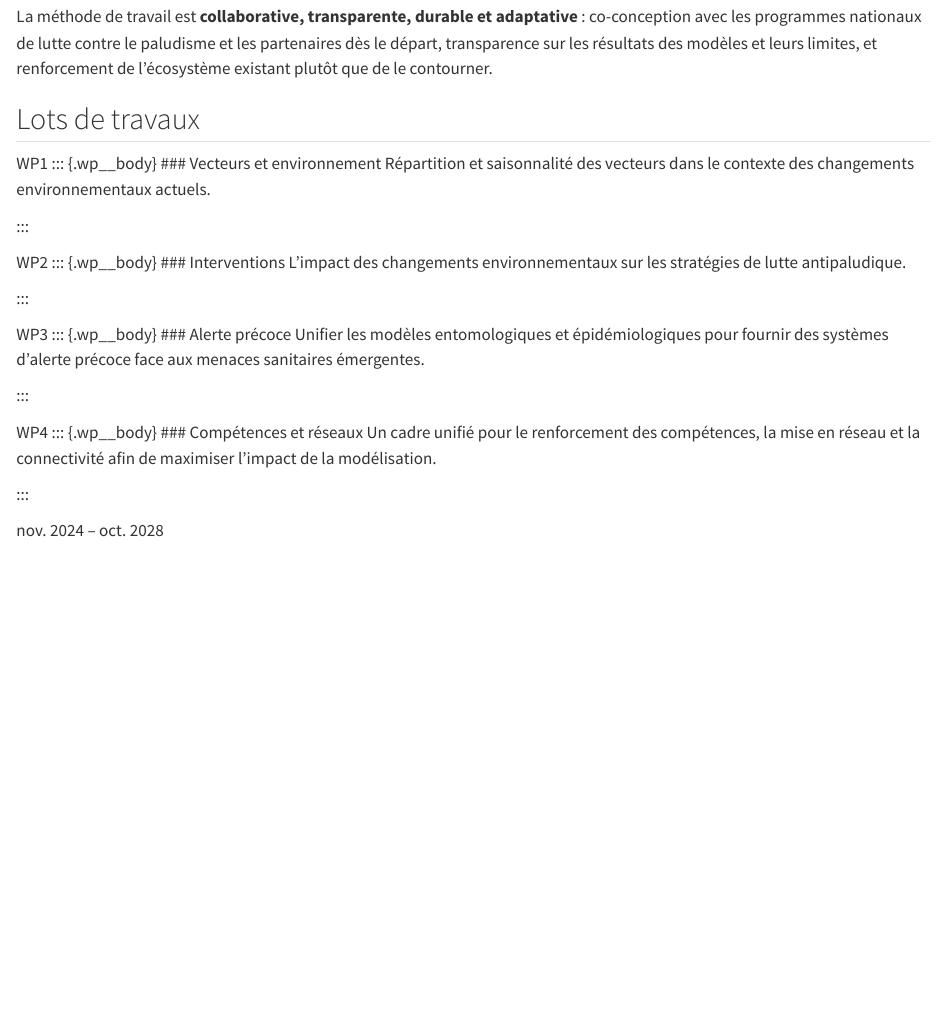
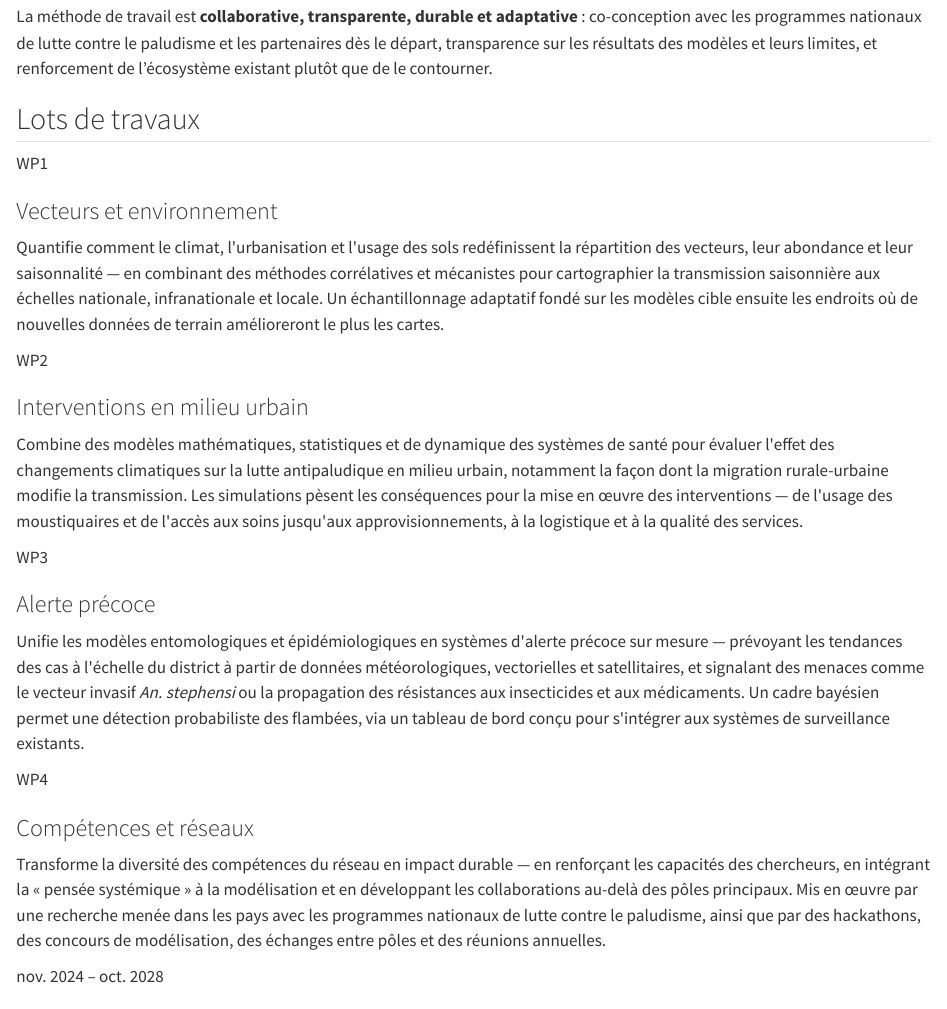
Before and after one commit to modd-africa/modd-africa.github.io, a Quarto document (fr/project.qmd): the page in a window 1100 px wide, from 770 px down. Rendered offline with R 4.5, knitr and Pandoc in place of Quarto, with nearby package versions.

Commit message:
Update the workpackage contents in project page

````diff
--- a/fr/project.qmd
+++ b/fr/project.qmd
@@ -31,37 +31,36 @@ La méthode de travail est **collaborative, transparente, durable et adaptative*
 
 ## Lots de travaux
 
-::: {.wp}
-[WP1]{.wp__tag}
-::: {.wp__body}
-### Vecteurs et environnement
-Répartition et saisonnalité des vecteurs dans le contexte des changements environnementaux actuels.
-:::
-:::
-
-::: {.wp}
-[WP2]{.wp__tag}
-::: {.wp__body}
-### Interventions
-L'impact des changements environnementaux sur les stratégies de lutte antipaludique.
-:::
-:::
-
-::: {.wp}
-[WP3]{.wp__tag}
-::: {.wp__body}
-### Alerte précoce
-Unifier les modèles entomologiques et épidémiologiques pour fournir des systèmes d'alerte précoce face aux menaces sanitaires émergentes.
-:::
-:::
-
-::: {.wp}
-[WP4]{.wp__tag}
-::: {.wp__body}
-### Compétences et réseaux
-Un cadre unifié pour le renforcement des compétences, la mise en réseau et la connectivité afin de maximiser l'impact de la modélisation.
-:::
-:::
+```{=html}
+<div class="wp">
+  <span class="wp__tag">WP1</span>
+  <div class="wp__body">
+    <h3>Vecteurs et environnement</h3>
+    <p>Quantifie comment le climat, l'urbanisation et l'usage des sols redéfinissent la répartition des vecteurs, leur abondance et leur saisonnalité — en combinant des méthodes corrélatives et mécanistes pour cartographier la transmission saisonnière aux échelles nationale, infranationale et locale. Un échantillonnage adaptatif fondé sur les modèles cible ensuite les endroits où de nouvelles données de terrain amélioreront le plus les cartes.</p>
+  </div>
+</div>
+<div class="wp">
+  <span class="wp__tag">WP2</span>
+  <div class="wp__body">
+    <h3>Interventions en milieu urbain</h3>
+    <p>Combine des modèles mathématiques, statistiques et de dynamique des systèmes de santé pour évaluer l'effet des changements climatiques sur la lutte antipaludique en milieu urbain, notamment la façon dont la migration rurale-urbaine modifie la transmission. Les simulations pèsent les conséquences pour la mise en œuvre des interventions — de l'usage des moustiquaires et de l'accès aux soins jusqu'aux approvisionnements, à la logistique et à la qualité des services.</p>
+  </div>
+</div>
+<div class="wp">
+  <span class="wp__tag">WP3</span>
+  <div class="wp__body">
+    <h3>Alerte précoce</h3>
+    <p>Unifie les modèles entomologiques et épidémiologiques en systèmes d'alerte précoce sur mesure — prévoyant les tendances des cas à l'échelle du district à partir de données météorologiques, vectorielles et satellitaires, et signalant des menaces comme le vecteur invasif <em>An. stephensi</em> ou la propagation des résistances aux insecticides et aux médicaments. Un cadre bayésien permet une détection probabiliste des flambées, via un tableau de bord conçu pour s'intégrer aux systèmes de surveillance existants.</p>
+  </div>
+</div>
+<div class="wp">
+  <span class="wp__tag">WP4</span>
+  <div class="wp__body">
+    <h3>Compétences et réseaux</h3>
+    <p>Transforme la diversité des compétences du réseau en impact durable — en renforçant les capacités des chercheurs, en intégrant la « pensée systémique » à la modélisation et en développant les collaborations au-delà des pôles principaux. Mis en œuvre par une recherche menée dans les pays avec les programmes nationaux de lutte contre le paludisme, ainsi que par des hackathons, des concours de modélisation, des échanges entre pôles et des réunions annuelles.</p>
+  </div>
+</div>
+```
 
 [nov. 2024 – oct. 2028]{.eyebrow}
 
````
Also changed, not shown: project.qmd (+30 -31 lines).
